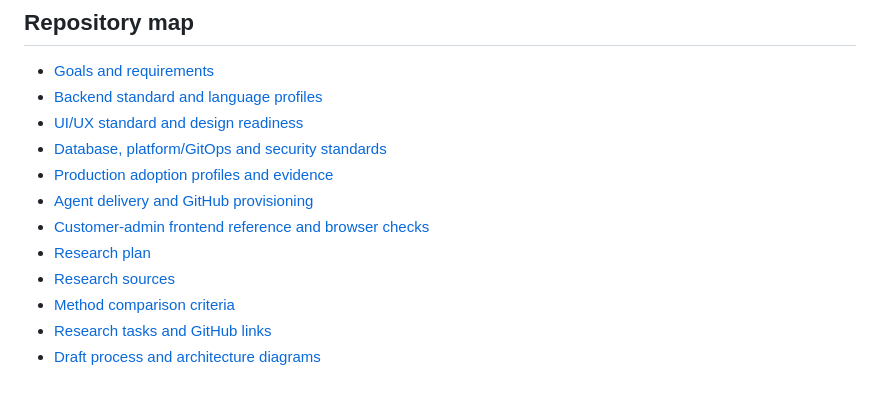
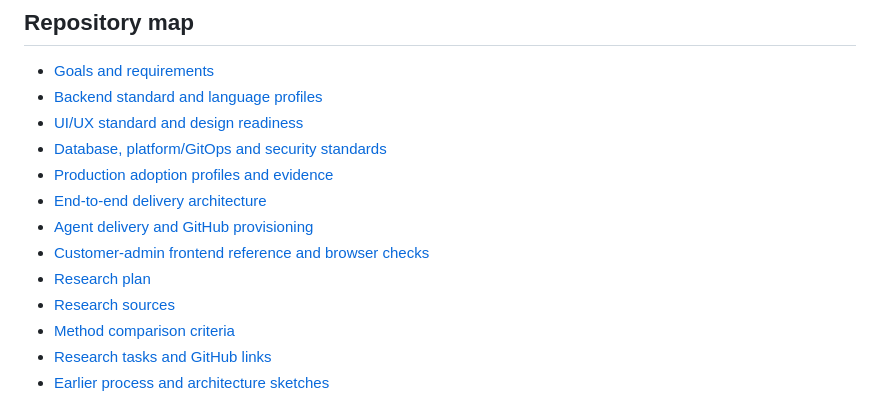
Before and after one commit to gaskinimbuspro/agentic-sdlc, a Markdown page: README.md, the part around the change. Rendered like a GitHub page.

```diff
--- a/README.md
+++ b/README.md
@@ -19,13 +19,14 @@ Start with [delivery workflow](standards/backend/delivery-workflow.md), [test ca
 - [UI/UX standard and design readiness](standards/ui/README.md)
 - [Database, platform/GitOps and security standards](standards/operations/README.md)
 - [Production adoption profiles and evidence](standards/adoption/README.md)
+- [End-to-end delivery architecture](docs/diagrams/README.md#end-to-end-delivery-architecture)
 - [Agent delivery and GitHub provisioning](standards/agent-delivery/README.md)
 - [Customer-admin frontend reference and browser checks](reference/frontend/README.md)
 - [Research plan](research/plan.md)
 - [Research sources](research/sources.md)
 - [Method comparison criteria](research/comparison-criteria.md)
 - [Research tasks and GitHub links](research/backlog.json)
-- [Draft process and architecture diagrams](docs/diagrams/README.md)
+- [Earlier process and architecture sketches](docs/diagrams/README.md#development-process)
 
 ![Backend agent responsibilities](docs/diagrams/02-agent-structure.png)
 
```
Also changed, not shown: docs/diagrams/README.md (+18 -2 lines), docs/diagrams/04-end-to-end-delivery-architecture.png (added), 9 other files.
